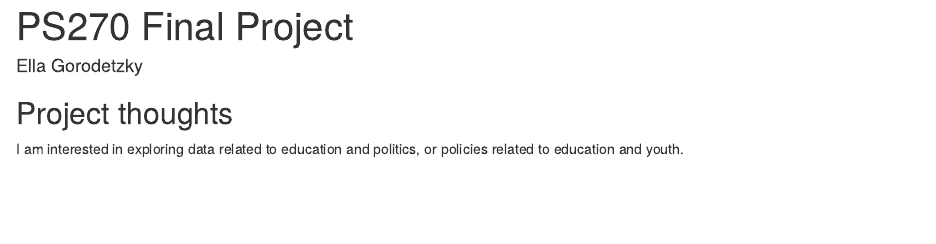
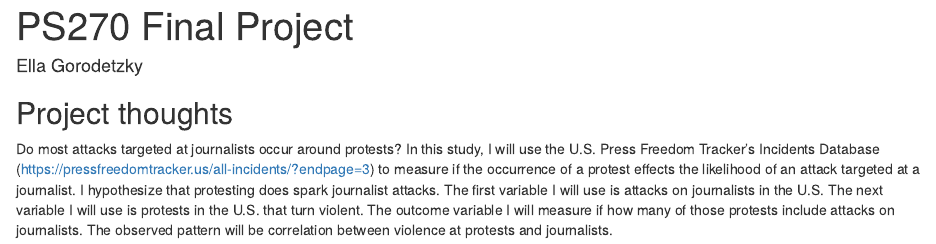
Before and after one commit to egorodetzky/ps270-final-project, an R Markdown document (index.Rmd): the page in a window 1100 px wide, from its top. Rendered offline with R 4.5, knitr and Pandoc, with nearby package versions; drawn as R Markdown's standard HTML page in place of the format the file asks for.

Commit message:
Milestone 2

```diff
--- a/index.Rmd
+++ b/index.Rmd
@@ -11,4 +11,4 @@ output:
 
 ## Project thoughts
 
-I am interested in exploring data related to education and politics, or policies related to education and youth.
+Do most attacks targeted at journalists occur around protests? In this study, I will use the U.S. Press Freedom Tracker's Incidents Database (https://pressfreedomtracker.us/all-incidents/?endpage=3) to measure if the occurrence of a protest effects the likelihood of an attack targeted at a journalist. I hypothesize that protesting does spark journalist attacks. The first variable I will use is attacks on journalists in the U.S. The next variable I will use is protests in the U.S. that turn violent. The outcome variable I will measure if how many of those protests include attacks on journalists. The observed pattern will be correlation between violence at protests and journalists.
```
Also changed, not shown: index.html.
